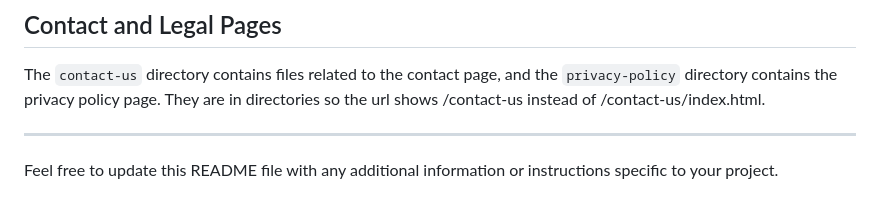
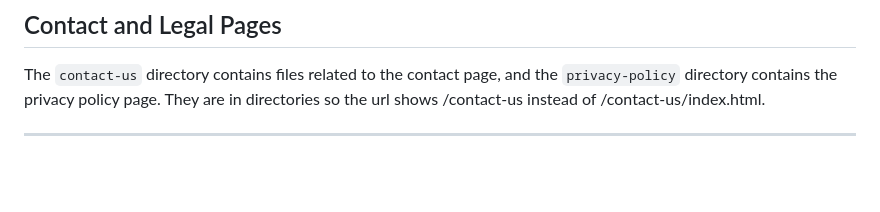
Before and after one commit to Ertersy40/Taylordle, a Markdown page: README.md, the part around the change. Rendered like a GitHub page; blank space fills up the shorter version.

Commit message:
final edits?

```diff
--- a/README.md
+++ b/README.md
@@ -88,5 +88,3 @@ Custom fonts used in the website are stored in the `fonts` directory. This inclu
 The `contact-us` directory contains files related to the contact page, and the `privacy-policy` directory contains the privacy policy page. They are in directories so the url shows /contact-us instead of /contact-us/index.html.
 
 ---
-
-Feel free to update this README file with any additional information or instructions specific to your project.
```
